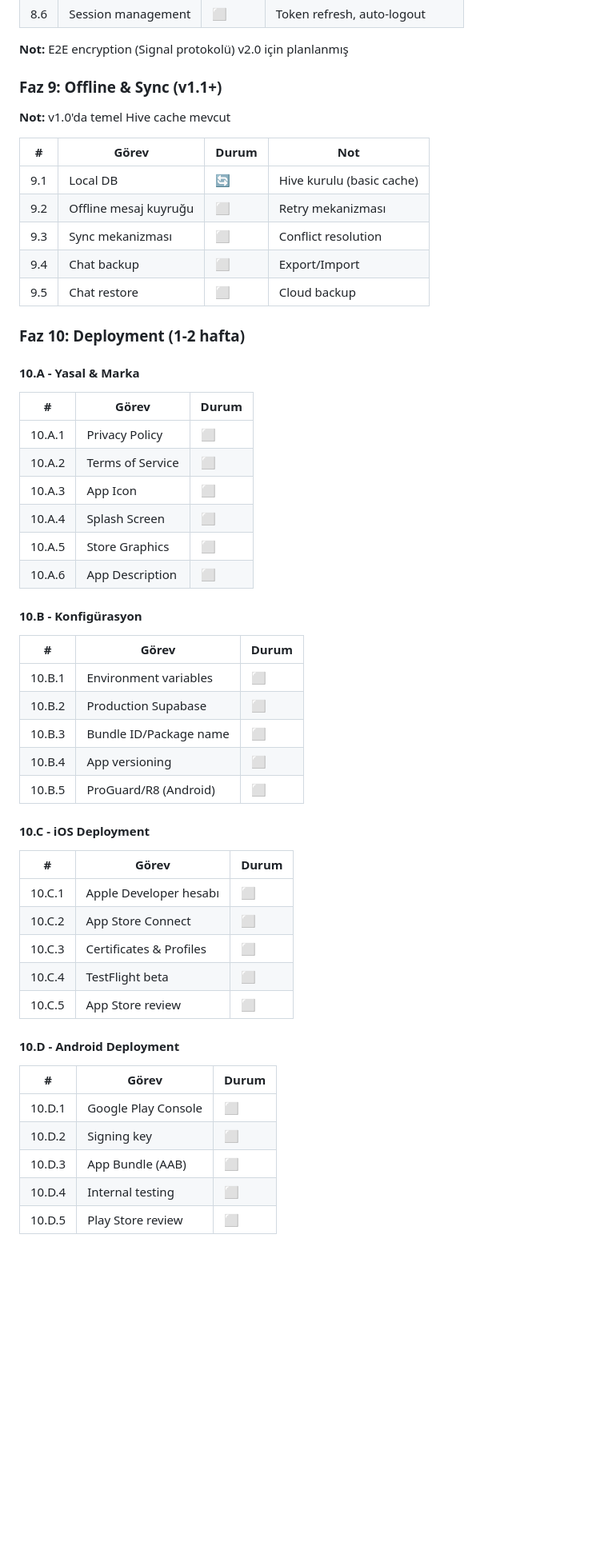
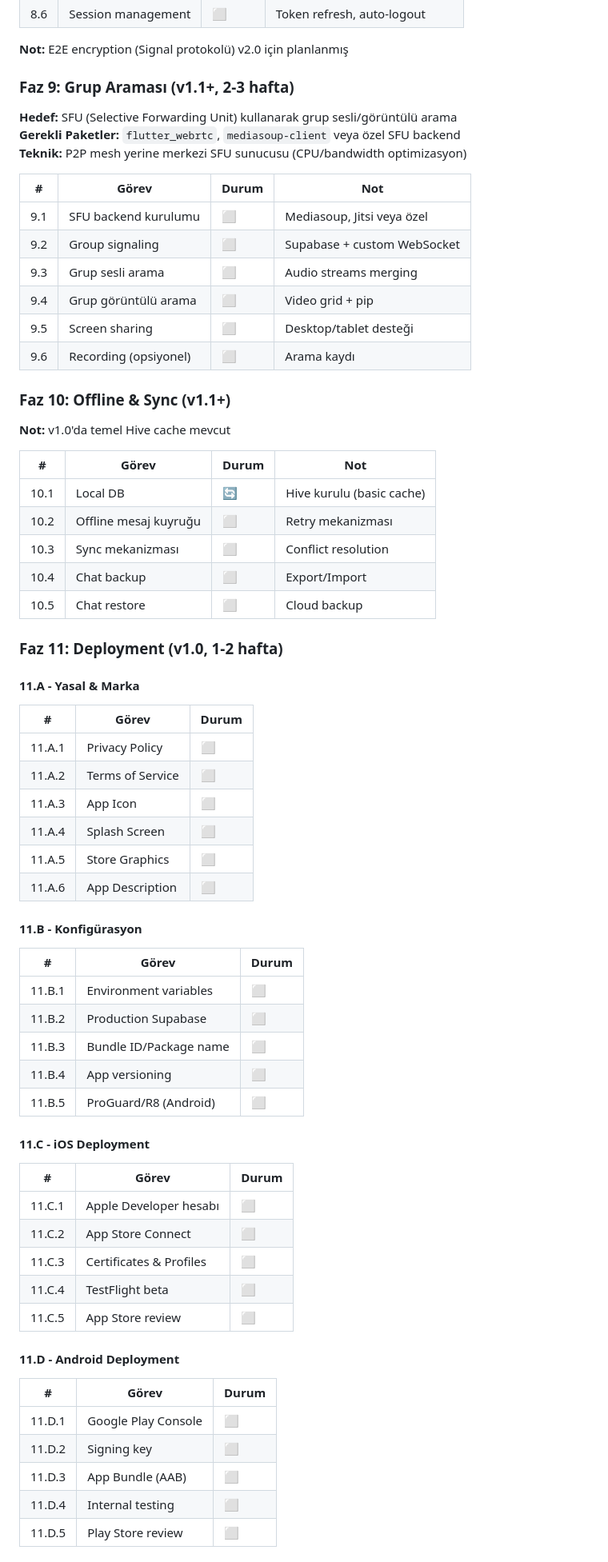
Before and after one commit to cemerendundar027/near, a Markdown page: prd.md, the part around one of its changes. Shown at 80% size. GitHub-like rendering; blank space fills up the shorter version.

Commit message:
PRD güncelleme: Faz 6 (sadece 1-1 arama), Faz 9 (v1.1+ grup araması) + Faz numaralandırması düzeltildi

```diff
--- a/prd.md
+++ b/prd.md
@@ -170,53 +172,67 @@
 
 **Not:** E2E encryption (Signal protokolü) v2.0 için planlanmış
 
-### Faz 9: Offline & Sync (v1.1+)
+### Faz 9: Grup Araması (v1.1+, 2-3 hafta)
+**Hedef:** SFU (Selective Forwarding Unit) kullanarak grup sesli/görüntülü arama
+**Gerekli Paketler:** `flutter_webrtc`, `mediasoup-client` veya özel SFU backend
+**Teknik:** P2P mesh yerine merkezi SFU sunucusu (CPU/bandwidth optimizasyon)
+
+| # | Görev | Durum | Not |
+|---|-------|-------|-----|
+| 9.1 | SFU backend kurulumu | ⬜ | Mediasoup, Jitsi veya özel |
+| 9.2 | Group signaling | ⬜ | Supabase + custom WebSocket |
+| 9.3 | Grup sesli arama | ⬜ | Audio streams merging |
+| 9.4 | Grup görüntülü arama | ⬜ | Video grid + pip |
+| 9.5 | Screen sharing | ⬜ | Desktop/tablet desteği |
+| 9.6 | Recording (opsiyonel) | ⬜ | Arama kaydı |
+
+### Faz 10: Offline & Sync (v1.1+)
 **Not:** v1.0'da temel Hive cache mevcut
 
 | # | Görev | Durum | Not |
 |---|-------|-------|-----|
-| 9.1 | Local DB | 🔄 | Hive kurulu (basic cache) |
-| 9.2 | Offline mesaj kuyruğu | ⬜ | Retry mekanizması |
-| 9.3 | Sync mekanizması | ⬜ | Conflict resolution |
-| 9.4 | Chat backup | ⬜ | Export/Import |
-| 9.5 | Chat restore | ⬜ | Cloud backup |
+| 10.1 | Local DB | 🔄 | Hive kurulu (basic cache) |
+| 10.2 | Offline mesaj kuyruğu | ⬜ | Retry mekanizması |
+| 10.3 | Sync mekanizması | ⬜ | Conflict resolution |
+| 10.4 | Chat backup | ⬜ | Export/Import |
+| 10.5 | Chat restore | ⬜ | Cloud backup |
 
-### Faz 10: Deployment (1-2 hafta)
+### Faz 11: Deployment (v1.0, 1-2 hafta)
 
-#### 10.A - Yasal & Marka
+#### 11.A - Yasal & Marka
 | # | Görev | Durum |
 |---|-------|-------|
-| 10.A.1 | Privacy Policy | ⬜ |
-| 10.A.2 | Terms of Service | ⬜ |
-| 10.A.3 | App Icon | ⬜ |
-| 10.A.4 | Splash Screen | ⬜ |
-| 10.A.5 | Store Graphics | ⬜ |
-| 10.A.6 | App Description | ⬜ |
+| 11.A.1 | Privacy Policy | ⬜ |
+| 11.A.2 | Terms of Service | ⬜ |
+| 11.A.3 | App Icon | ⬜ |
+| 11.A.4 | Splash Screen | ⬜ |
+| 11.A.5 | Store Graphics | ⬜ |
+| 11.A.6 | App Description | ⬜ |
 
-#### 10.B - Konfigürasyon
+#### 11.B - Konfigürasyon
 | # | Görev | Durum |
 |---|-------|-------|
-| 10.B.1 | Environment variables | ⬜ |
-| 10.B.2 | Production Supabase | ⬜ |
-| 10.B.3 | Bundle ID/Package name | ⬜ |
-| 10.B.4 | App versioning | ⬜ |
-| 10.B.5 | ProGuard/R8 (Android) | ⬜ |
+| 11.B.1 | Environment variables | ⬜ |
+| 11.B.2 | Production Supabase | ⬜ |
+| 11.B.3 | Bundle ID/Package name | ⬜ |
+| 11.B.4 | App versioning | ⬜ |
+| 11.B.5 | ProGuard/R8 (Android) | ⬜ |
 
-#### 10.C - iOS Deployment
+#### 11.C - iOS Deployment
 | # | Görev | Durum |
 |---|-------|-------|
-| 10.C.1 | Apple Developer hesabı | ⬜ |
-| 10.C.2 | App Store Connect | ⬜ |
-| 10.C.3 | Certificates & Profiles | ⬜ |
-| 10.C.4 | TestFlight beta | ⬜ |
-| 10.C.5 | App Store review | ⬜ |
+| 11.C.1 | Apple Developer hesabı | ⬜ |
+| 11.C.2 | App Store Connect | ⬜ |
+| 11.C.3 | Certificates & Profiles | ⬜ |
+| 11.C.4 | TestFlight beta | ⬜ |
+| 11.C.5 | App Store review | ⬜ |
 
-#### 10.D - Android Deployment
+#### 11.D - Android Deployment
 | # | Görev | Durum |
 |---|-------|-------|
-| 10.D.1 | Google Play Console | ⬜ |
-| 10.D.2 | Signing key | ⬜ |
-| 10.D.3 | App Bundle (AAB) | ⬜ |
-| 10.D.4 | Internal testing | ⬜ |
-| 10.D.5 | Play Store review | ⬜ |
+| 11.D.1 | Google Play Console | ⬜ |
+| 11.D.2 | Signing key | ⬜ |
+| 11.D.3 | App Bundle (AAB) | ⬜ |
+| 11.D.4 | Internal testing | ⬜ |
+| 11.D.5 | Play Store review | ⬜ |
 
```
Also changed, not shown: other parts of prd.md (+18 -16 lines).
